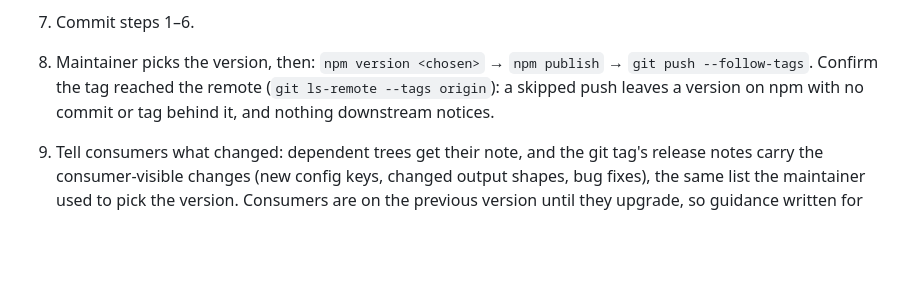
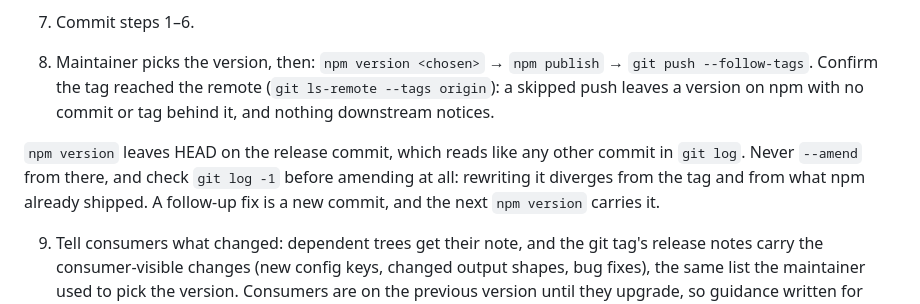
Before and after one commit to kmalakoff/mdsql, a Markdown page: RELEASING.md, the part around the change. Rendered like a GitHub page; blank space fills up the shorter version.

```diff
--- a/RELEASING.md
+++ b/RELEASING.md
@@ -40,6 +40,8 @@ The mechanical facts are tested in `test/unit/docs.test.ts`; the rest is a read.
 
 8. Maintainer picks the version, then: `npm version <chosen>` → `npm publish` → `git push --follow-tags`. Confirm the tag reached the remote (`git ls-remote --tags origin`): a skipped push leaves a version on npm with no commit or tag behind it, and nothing downstream notices.
 
+`npm version` leaves HEAD on the release commit, which reads like any other commit in `git log`. Never `--amend` from there, and check `git log -1` before amending at all: rewriting it diverges from the tag and from what npm already shipped. A follow-up fix is a new commit, and the next `npm version` carries it.
+
 9. Tell consumers what changed: dependent trees get their note, and the git tag's release notes carry the consumer-visible changes (new config keys, changed output shapes, bug fixes), the same list the maintainer used to pick the version. Consumers are on the previous version until they upgrade, so guidance written for unreleased behaviour is guidance that fails.
 
 **Docs-only patches take the short path.** When the diff touches nothing but published prose (*.md files, skill text, schema descriptions), steps 2–4 and 6 (benchmarks, their reading, the pack/compare verification) are skipped: text cannot move a number. What remains: `npm test` (the docs tests guard the mechanical facts), the step-5 read of the surfaces the diff touched, then version → publish → push with the tag check. Anything that touches src/, benchmark logic, or dependencies is not a docs-only patch, whatever the diff size.
```
Also changed, not shown: skills/sense/SKILL.md (+2 -2 lines).
